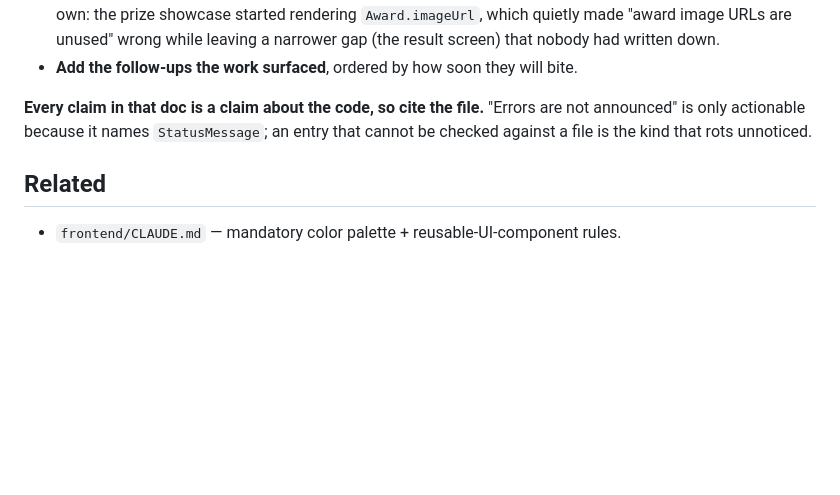
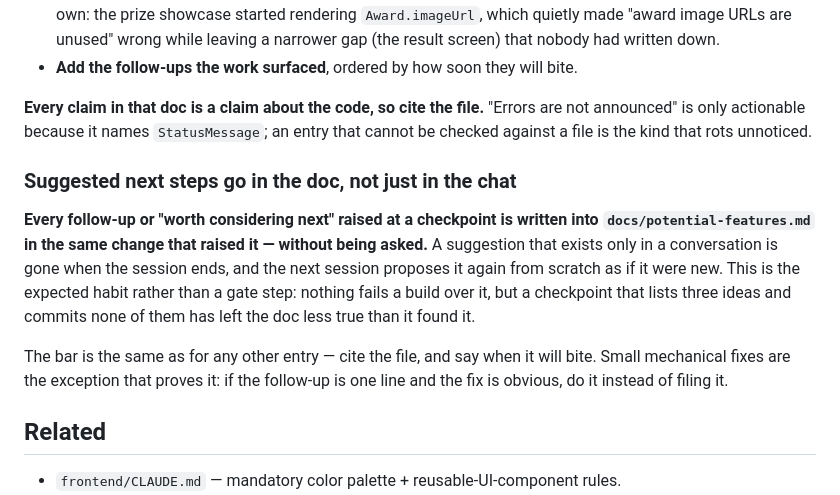
Before and after one commit to SanditZZ/minigames-storefront, a Markdown page: CLAUDE.md, the part around the change. Drawn GitHub-style; blank space fills up the shorter version.

```diff
--- a/CLAUDE.md
+++ b/CLAUDE.md
@@ -197,6 +197,20 @@ Keeping it true is part of shipping a feature, not a follow-up to it:
 are not announced" is only actionable because it names `StatusMessage`; an entry
 that cannot be checked against a file is the kind that rots unnoticed.
 
+### Suggested next steps go in the doc, not just in the chat
+
+**Every follow-up or "worth considering next" raised at a checkpoint is written
+into `docs/potential-features.md` in the same change that raised it — without
+being asked.** A suggestion that exists only in a conversation is gone when the
+session ends, and the next session proposes it again from scratch as if it were
+new. This is the expected habit rather than a gate step: nothing fails a build
+over it, but a checkpoint that lists three ideas and commits none of them has
+left the doc less true than it found it.
+
+The bar is the same as for any other entry — cite the file, and say when it will
+bite. Small mechanical fixes are the exception that proves it: if the follow-up
+is one line and the fix is obvious, do it instead of filing it.
+
 ## Related
 
 - `frontend/CLAUDE.md` — mandatory color palette + reusable-UI-component rules.
```
Also changed, not shown: docs/potential-features.md (+29 -0 lines).
